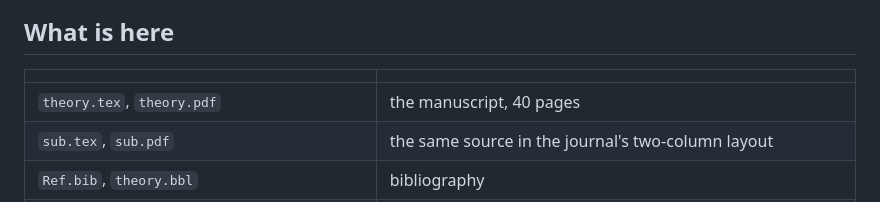
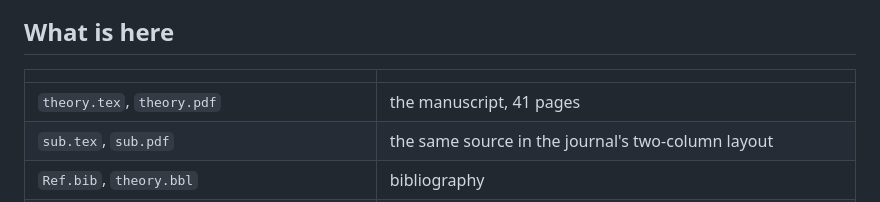
Before and after one commit to HuyHoangLe0201/health-indicator-information-loss, a Markdown page: README.md, the part around the change. Rendered like a GitHub page.

Commit message:
Correct the page count, and stop typing it
theory.pdf is 41 pages, not 40; the sweep paragraph added one. Five places
carried that number as a literal -- an assert in the packaging script, a row
in each of the two audits, a sentence in the submission README and this table
row -- and all five were wrong for as long as it took to notice.

Four of them no longer hold a literal at all. The packaging script now asserts
that the package builds the SAME document as the original, which is the claim
it was trying to make; the submission README reads the count off the PDF it
describes; and both audits compare a README's number against the PDF rather
than against a constant. This row is the one place a human types it, and the
audits will now catch it if it drifts.

Third number in this repository to go stale that way, after the check count
and the manuscript hash.

Co-Authored-By: Claude Opus 5 <noreply@anthropic.com>

```diff
--- a/README.md
+++ b/README.md
@@ -31,7 +31,7 @@ python verify_numbers.py --full        # about 30 minutes
 
 | | |
 |---|---|
-| `theory.tex`, `theory.pdf` | the manuscript, 40 pages |
+| `theory.tex`, `theory.pdf` | the manuscript, 41 pages |
 | `sub.tex`, `sub.pdf` | the same source in the journal's two-column layout |
 | `Ref.bib`, `theory.bbl` | bibliography |
 | `fig1.pdf`, `fig2.pdf`, `fig4.pdf` | the three plotted figures |
```
